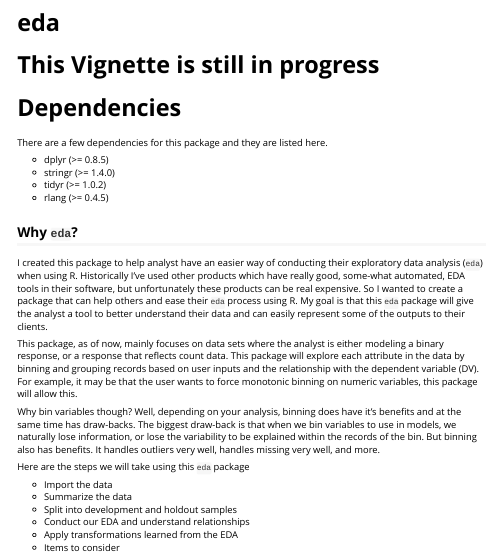
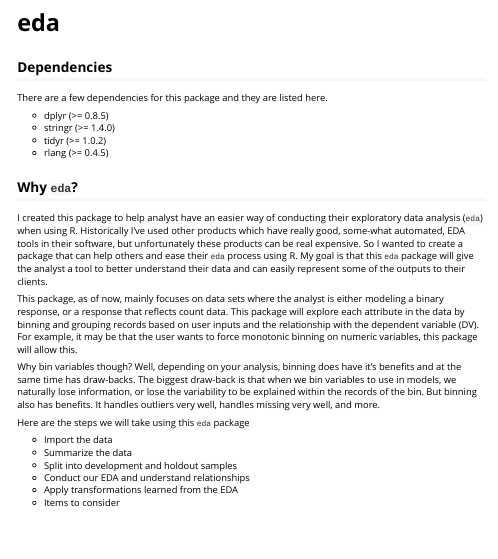
Before and after one commit to cjodice10/eda, an R Markdown document (vignettes/eda.Rmd): the page in a window 1100 px wide, from its top. Rendered offline with R 4.5, knitr and Pandoc, with nearby package versions; some code elsewhere in the file could not run offline; common packages that the code uses without loading them are loaded.

Commit message:
update documentation

````diff
--- a/vignettes/eda.Rmd
+++ b/vignettes/eda.Rmd
@@ -14,9 +14,8 @@
 )
 ```
 
-# This Vignette is still in progress
 
-# Dependencies
+## Dependencies
 There are a few dependencies for this package and they are listed here.
 
 - dplyr (>= 0.8.5)
````
